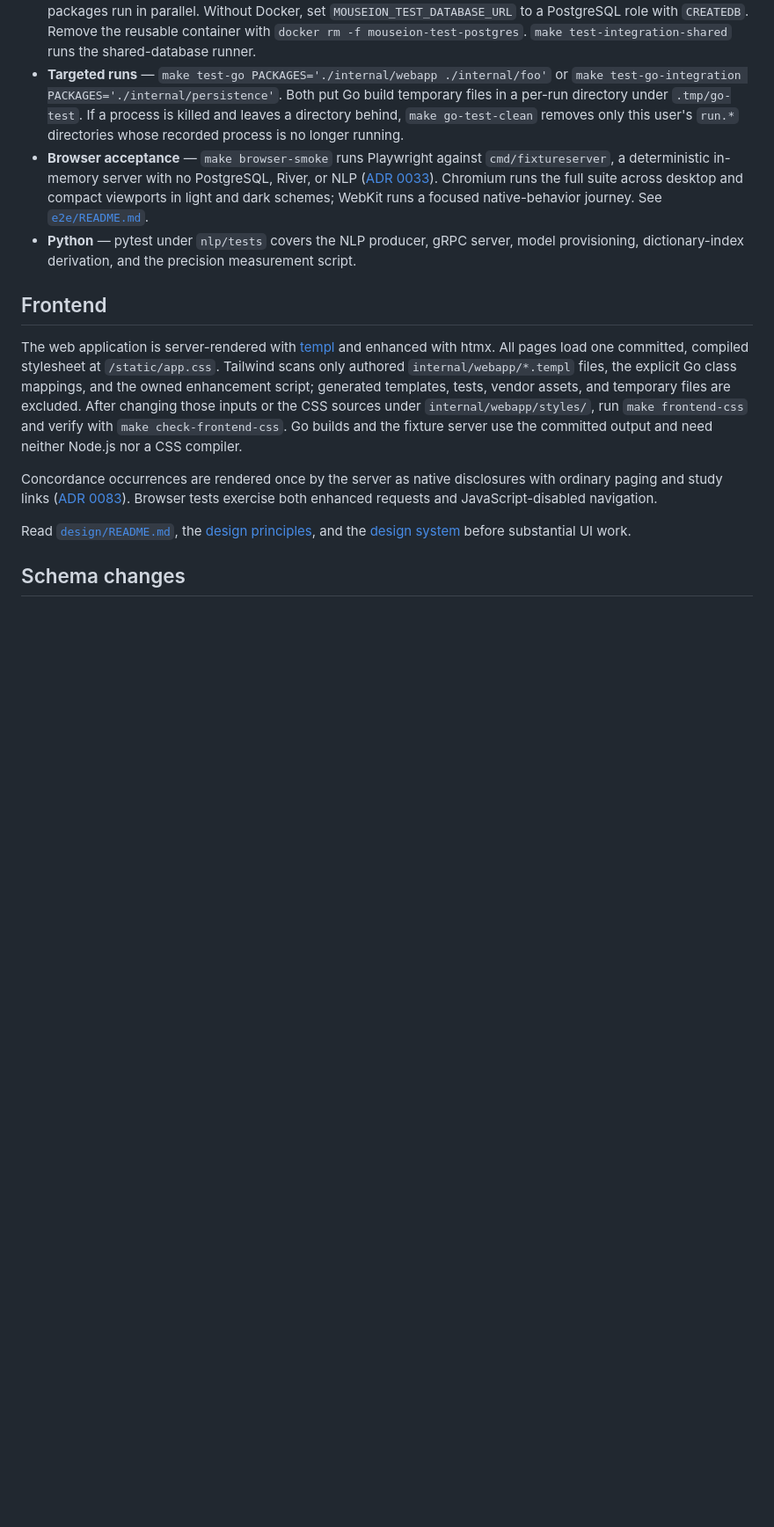
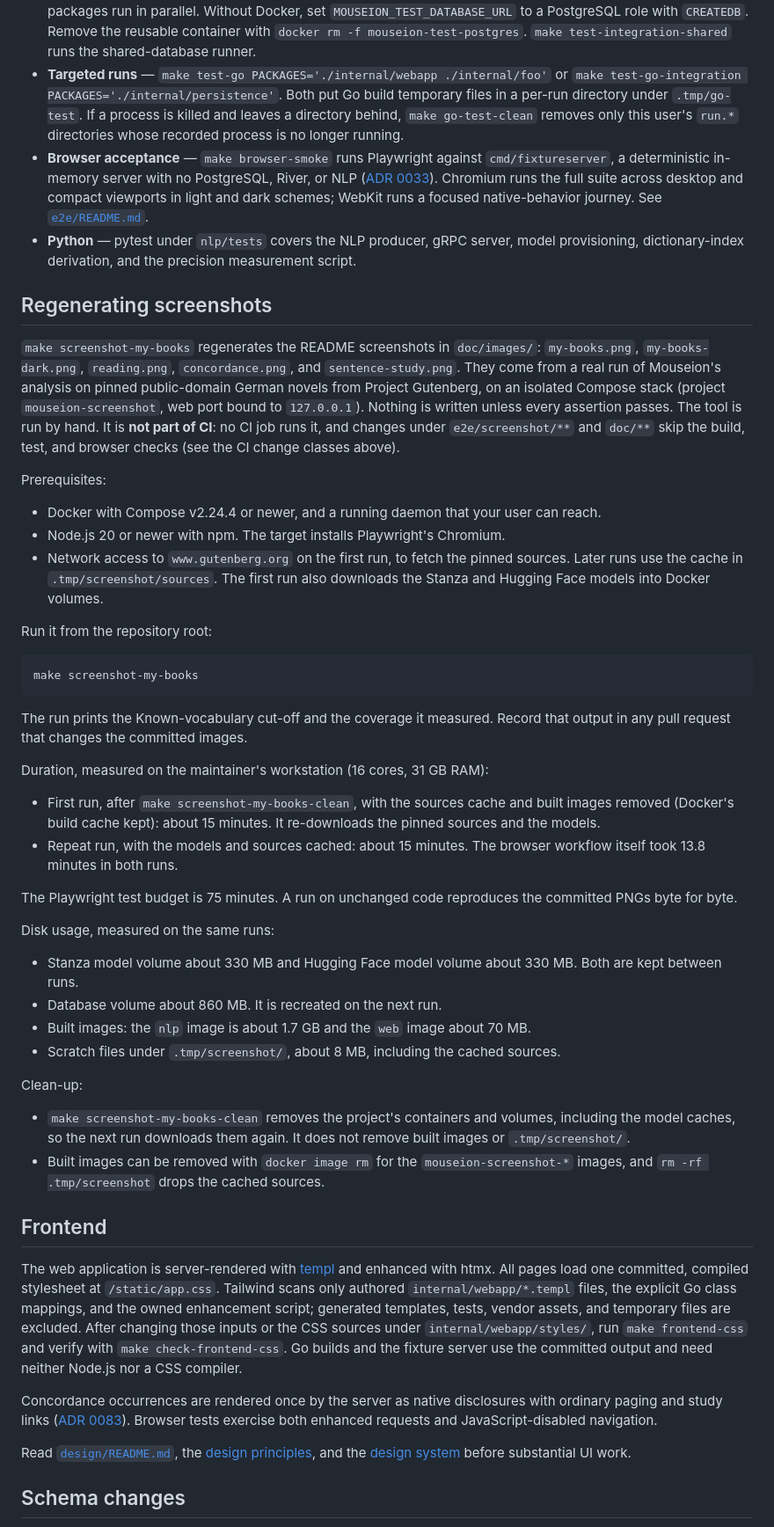
Before and after one commit to justin-hayes/mouseion, a Markdown page: doc/development.md, the part around the change. Shown: that part at 88% size. Drawn GitHub-style; blank space fills up the shorter version.

````diff
--- a/doc/development.md
+++ b/doc/development.md
@@ -86,6 +86,64 @@ Regenerate rather than hand-edit:
 - **Python** — pytest under `nlp/tests` covers the NLP producer, gRPC server,
   model provisioning, dictionary-index derivation, and the precision
   measurement script.
+
+## Regenerating screenshots
+
+`make screenshot-my-books` regenerates the README screenshots in `doc/images/`:
+`my-books.png`, `my-books-dark.png`, `reading.png`, `concordance.png`, and
+`sentence-study.png`. They come from a real run of Mouseion's analysis on pinned
+public-domain German novels from Project Gutenberg, on an isolated Compose stack
+(project `mouseion-screenshot`, web port bound to `127.0.0.1`). Nothing is
+written unless every assertion passes. The tool is run by hand. It is **not part
+of CI**: no CI job runs it, and changes under `e2e/screenshot/**` and `doc/**`
+skip the build, test, and browser checks (see the CI change classes above).
+
+Prerequisites:
+
+- Docker with Compose v2.24.4 or newer, and a running daemon that your user can
+  reach.
+- Node.js 20 or newer with npm. The target installs Playwright's Chromium.
+- Network access to `www.gutenberg.org` on the first run, to fetch the pinned
+  sources. Later runs use the cache in `.tmp/screenshot/sources`. The first run
+  also downloads the Stanza and Hugging Face models into Docker volumes.
+
+Run it from the repository root:
+
+```sh
+make screenshot-my-books
+```
+
+The run prints the Known-vocabulary cut-off and the coverage it measured. Record
+that output in any pull request that changes the committed images.
+
+Duration, measured on the maintainer's workstation (16 cores, 31 GB RAM):
+
+- First run, after `make screenshot-my-books-clean`, with the sources cache and
+  built images removed (Docker's build cache kept): about 15 minutes. It
+  re-downloads the pinned sources and the models.
+- Repeat run, with the models and sources cached: about 15 minutes. The browser
+  workflow itself took 13.8 minutes in both runs.
+
+The Playwright test budget is 75 minutes. A run on unchanged code reproduces the
+committed PNGs byte for byte.
+
+Disk usage, measured on the same runs:
+
+- Stanza model volume about 330 MB and Hugging Face model volume about 330 MB.
+  Both are kept between runs.
+- Database volume about 860 MB. It is recreated on the next run.
+- Built images: the `nlp` image is about 1.7 GB and the `web` image about 70 MB.
+- Scratch files under `.tmp/screenshot/`, about 8 MB, including the cached
+  sources.
+
+Clean-up:
+
+- `make screenshot-my-books-clean` removes the project's containers and volumes,
+  including the model caches, so the next run downloads them again. It does not
+  remove built images or `.tmp/screenshot/`.
+- Built images can be removed with `docker image rm` for the
+  `mouseion-screenshot-*` images, and `rm -rf .tmp/screenshot` drops the cached
+  sources.
 
 ## Frontend
 
````
Also changed, not shown: README.md (+28 -0 lines), doc/images/my-books-dark.png (added), 3 other files.
